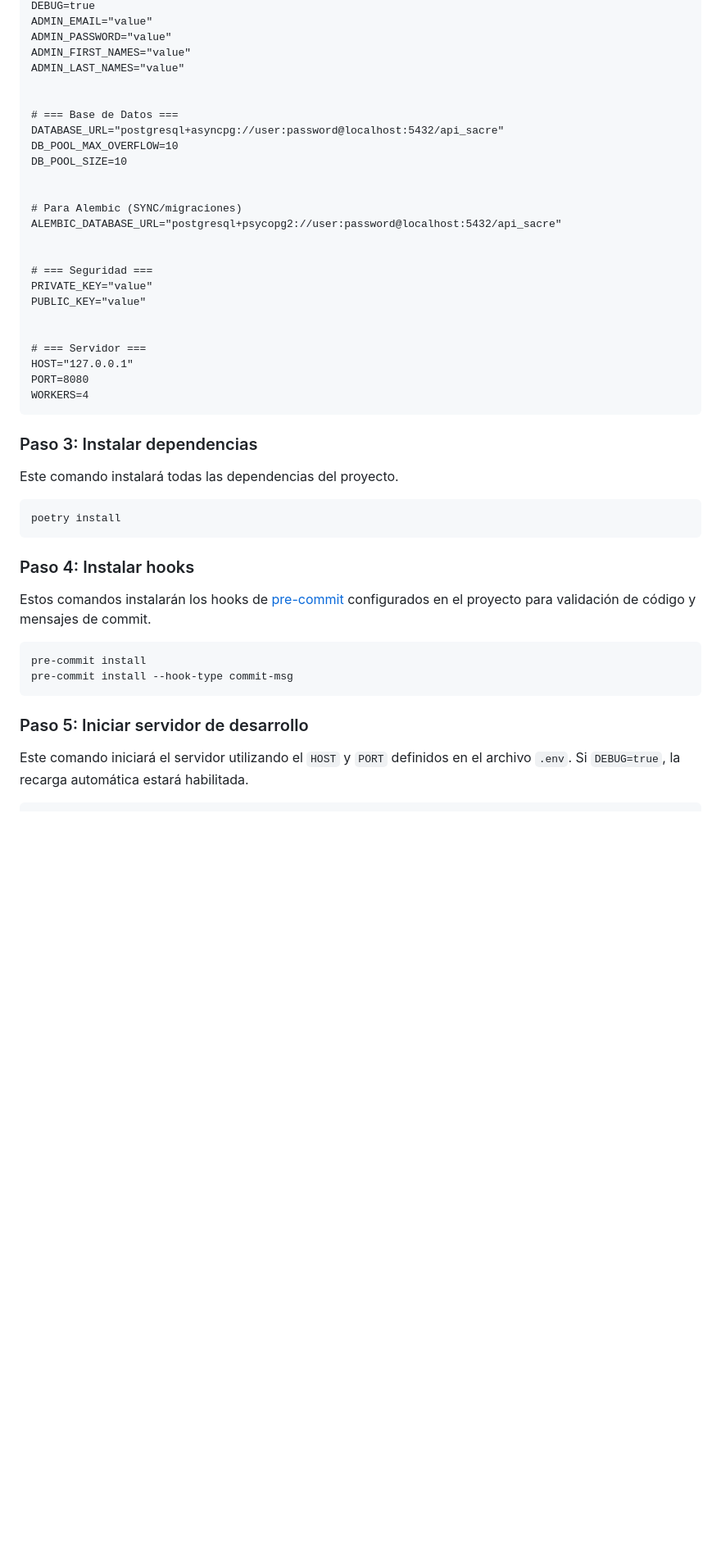
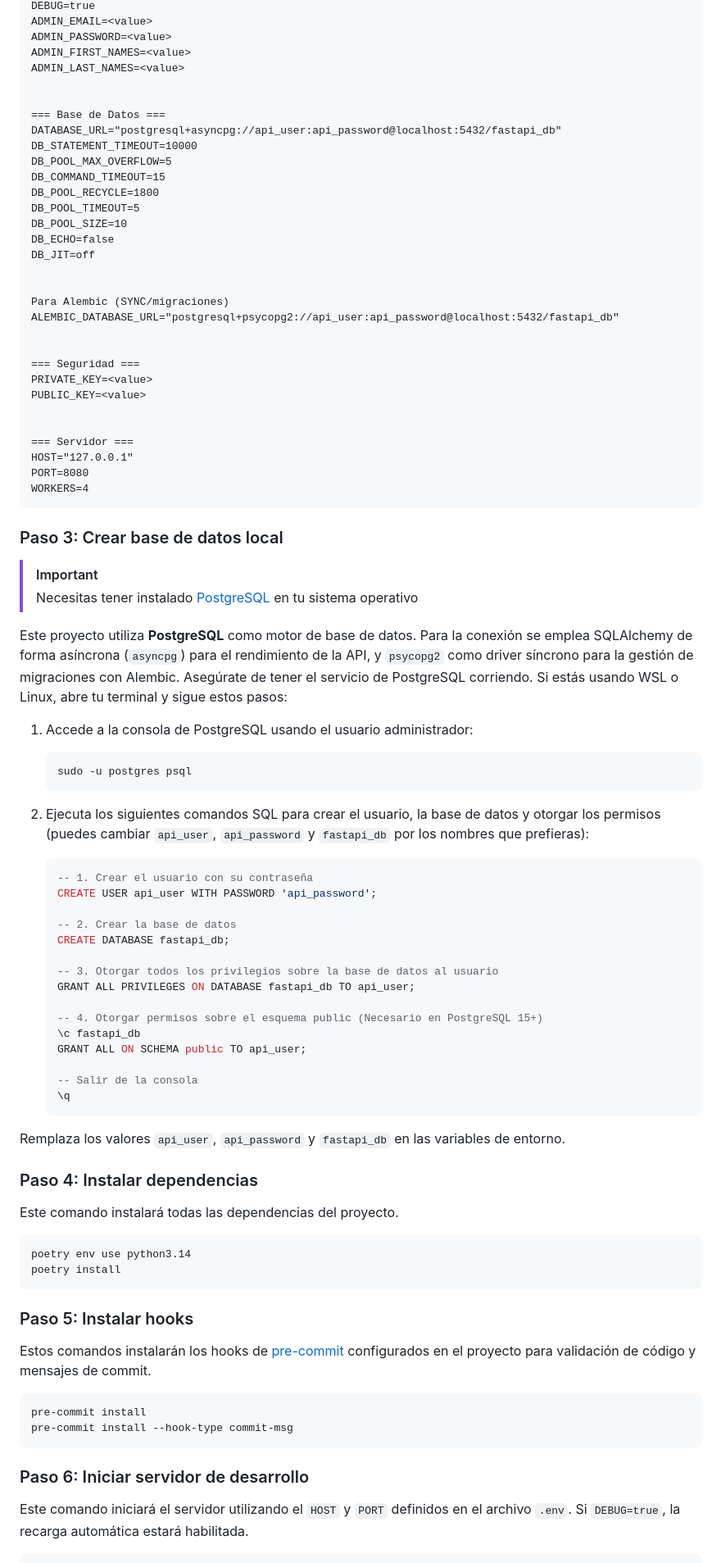
Before and after one commit to viavervit-dev/api-sacre, a Markdown page: README.md, the part around one of its changes. Shown at 82% size. Rendered like a GitHub page; blank space fills up the shorter version.

````diff
--- a/README.md
+++ b/README.md
@@ -83,40 +134,79 @@ Crea un archivo `.env` en la raíz del proyecto con las siguientes variables:
 DEBUG=true
-ADMIN_EMAIL="value"
-ADMIN_PASSWORD="value"
-ADMIN_FIRST_NAMES="value"
-ADMIN_LAST_NAMES="value"
+ADMIN_EMAIL=<value>
+ADMIN_PASSWORD=<value>
+ADMIN_FIRST_NAMES=<value>
+ADMIN_LAST_NAMES=<value>
 
 
-# === Base de Datos ===
-DATABASE_URL="postgresql+asyncpg://user:password@localhost:5432/api_sacre"
-DB_POOL_MAX_OVERFLOW=10
+=== Base de Datos ===
+DATABASE_URL="postgresql+asyncpg://api_user:api_password@localhost:5432/fastapi_db"
+DB_STATEMENT_TIMEOUT=10000
+DB_POOL_MAX_OVERFLOW=5
+DB_COMMAND_TIMEOUT=15
+DB_POOL_RECYCLE=1800
+DB_POOL_TIMEOUT=5
 DB_POOL_SIZE=10
+DB_ECHO=false
+DB_JIT=off
 
 
-# Para Alembic (SYNC/migraciones)
-ALEMBIC_DATABASE_URL="postgresql+psycopg2://user:password@localhost:5432/api_sacre"
+Para Alembic (SYNC/migraciones)
+ALEMBIC_DATABASE_URL="postgresql+psycopg2://api_user:api_password@localhost:5432/fastapi_db"
 
 
-# === Seguridad ===
-PRIVATE_KEY="value"
-PUBLIC_KEY="value"
+=== Seguridad ===
+PRIVATE_KEY=<value>
+PUBLIC_KEY=<value>
 
 
-# === Servidor ===
+=== Servidor ===
 HOST="127.0.0.1"
 PORT=8080
 WORKERS=4
 ```
 
-### Paso 3: Instalar dependencias
+### Paso 3: Crear base de datos local
+> [!IMPORTANT]
+> Necesitas tener instalado [PostgreSQL](https://www.postgresql.org/download/) en tu sistema operativo
+
+Este proyecto utiliza **PostgreSQL** como motor de base de datos. Para la conexión se emplea SQLAlchemy de forma asíncrona (`asyncpg`) para el rendimiento de la API, y `psycopg2` como driver síncrono para la gestión de migraciones con Alembic. Asegúrate de tener el servicio de PostgreSQL corriendo. Si estás usando WSL o Linux, abre tu terminal y sigue estos pasos:
+
+1. Accede a la consola de PostgreSQL usando el usuario administrador:
+   ```bash
+   sudo -u postgres psql
+   ```
+
+2. Ejecuta los siguientes comandos SQL para crear el usuario, la base de datos y otorgar los permisos (puedes cambiar `api_user`, `api_password` y `fastapi_db` por los nombres que prefieras):
+   ```sql
+   -- 1. Crear el usuario con su contraseña
+   CREATE USER api_user WITH PASSWORD 'api_password';
+
+   -- 2. Crear la base de datos
+   CREATE DATABASE fastapi_db;
+
+   -- 3. Otorgar todos los privilegios sobre la base de datos al usuario
+   GRANT ALL PRIVILEGES ON DATABASE fastapi_db TO api_user;
+
+   -- 4. Otorgar permisos sobre el esquema public (Necesario en PostgreSQL 15+)
+   \c fastapi_db
+   GRANT ALL ON SCHEMA public TO api_user;
+
+   -- Salir de la consola
+   \q
+   ```
+
+Remplaza los valores `api_user`, `api_password` y `fastapi_db` en las variables de entorno.
+
+### Paso 4: Instalar dependencias
 
 Este comando instalará todas las dependencias del proyecto.
 
 ```txt
+poetry env use python3.14
 poetry install
 ```
 
-### Paso 4: Instalar hooks
+### Paso 5: Instalar hooks
 
 Estos comandos instalarán los hooks de [pre-commit](https://pre-commit.com/) configurados en el proyecto para validación de código y mensajes de commit.
 
@@ -125,7 +215,7 @@ pre-commit install
 pre-commit install --hook-type commit-msg
 ```
 
-### Paso 5: Iniciar servidor de desarrollo
+### Paso 6: Iniciar servidor de desarrollo
 
 Este comando iniciará el servidor utilizando el `HOST` y `PORT` definidos en el archivo `.env`. Si `DEBUG=true`, la recarga automática estará habilitada.
 
````
Also changed, not shown: other parts of README.md (+95 -44 lines).
